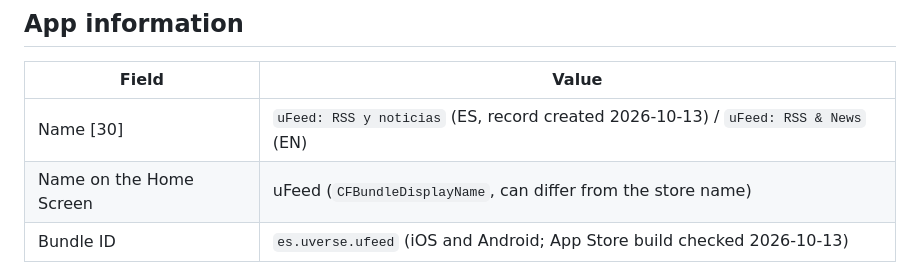
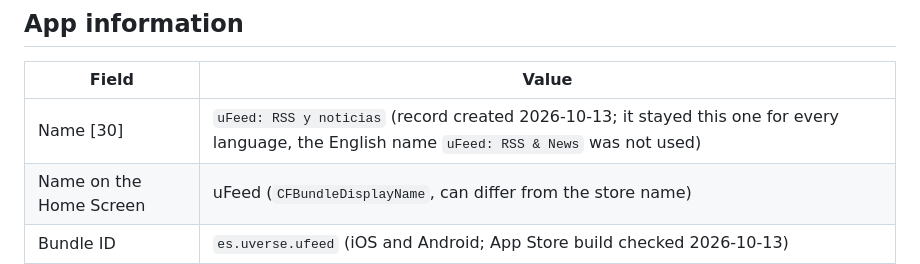
Before and after one commit to 8aws/uFeed, a Markdown page: docs/APPSTORE.md, the part around the change. GitHub-like rendering.

Commit message:
Docs: the store name stayed 'uFeed: RSS y noticias' for every language
Co-Authored-By: Claude Sonnet 5.5 <noreply@anthropic.com>

```diff
--- a/docs/APPSTORE.md
+++ b/docs/APPSTORE.md
@@ -7,7 +7,7 @@ brackets; texts are within them.
 
 | Field | Value |
 | --- | --- |
-| Name [30] | `uFeed: RSS y noticias` (ES, record created 2026-10-13) / `uFeed: RSS & News` (EN) |
+| Name [30] | `uFeed: RSS y noticias` (record created 2026-10-13; it stayed this one for every language, the English name `uFeed: RSS & News` was not used) |
 | Name on the Home Screen | uFeed (`CFBundleDisplayName`, can differ from the store name) |
 | Bundle ID | `es.uverse.ufeed` (iOS and Android; App Store build checked 2026-10-13) |
 | SKU | `ufeed-ios-1` (final; can't be changed after the app record is created) |
```
